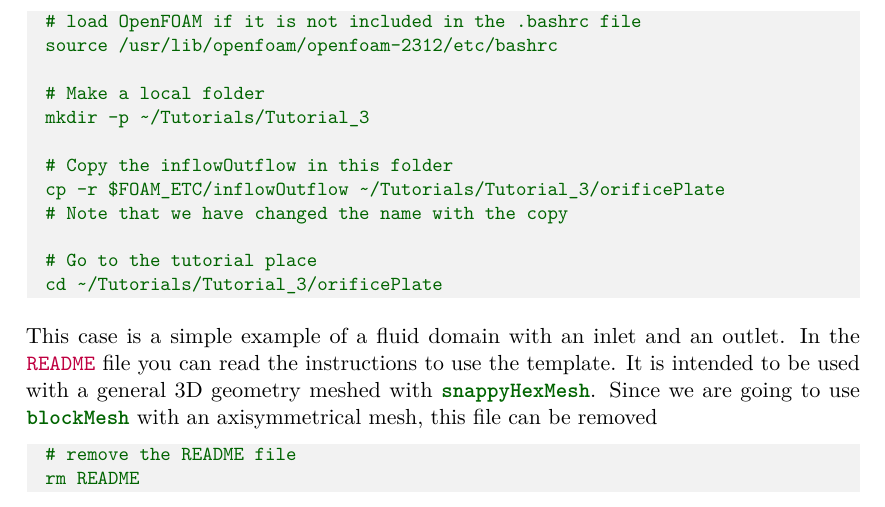
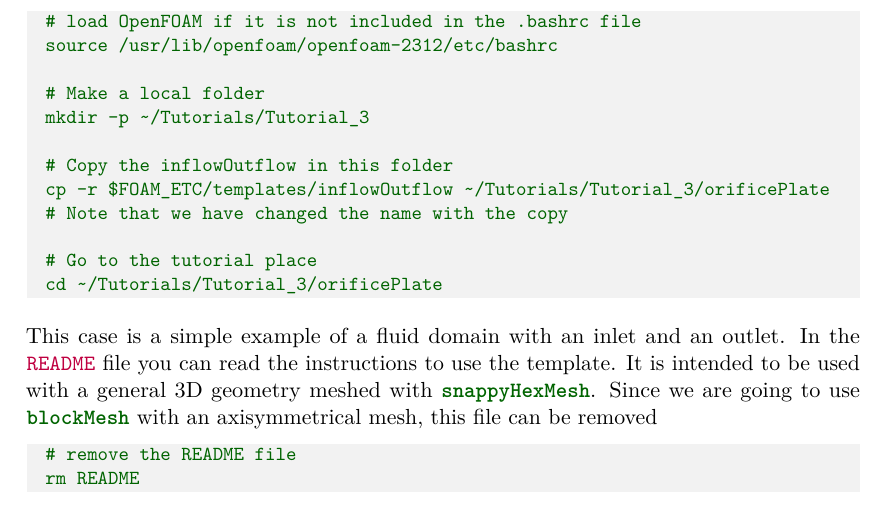
Before and after one commit to rclUPC/OSCFD_Tutorials, a LaTeX paper (orificePlate/Tutorial_3_orificePlate.tex): part of page 5 of 22, cut so that both start at the same text. Compiled offline with pdfLaTeX.

Commit message:
Add templates in copy case

```diff
--- a/orificePlate/Tutorial_3_orificePlate.tex
+++ b/orificePlate/Tutorial_3_orificePlate.tex
@@ -161,7 +161,7 @@
 	mkdir -p ~/Tutorials/Tutorial_3
 
 	# Copy the inflowOutflow in this folder
-	cp -r $FOAM_ETC/inflowOutflow ~/Tutorials/Tutorial_3/orificePlate
+	cp -r $FOAM_ETC/templates/inflowOutflow ~/Tutorials/Tutorial_3/orificePlate
 	# Note that we have changed the name with the copy
 
 	# Go to the tutorial place
```
Also changed, not shown: orificePlate/Tutorial_3_orificePlate.pdf, 3 other files.
